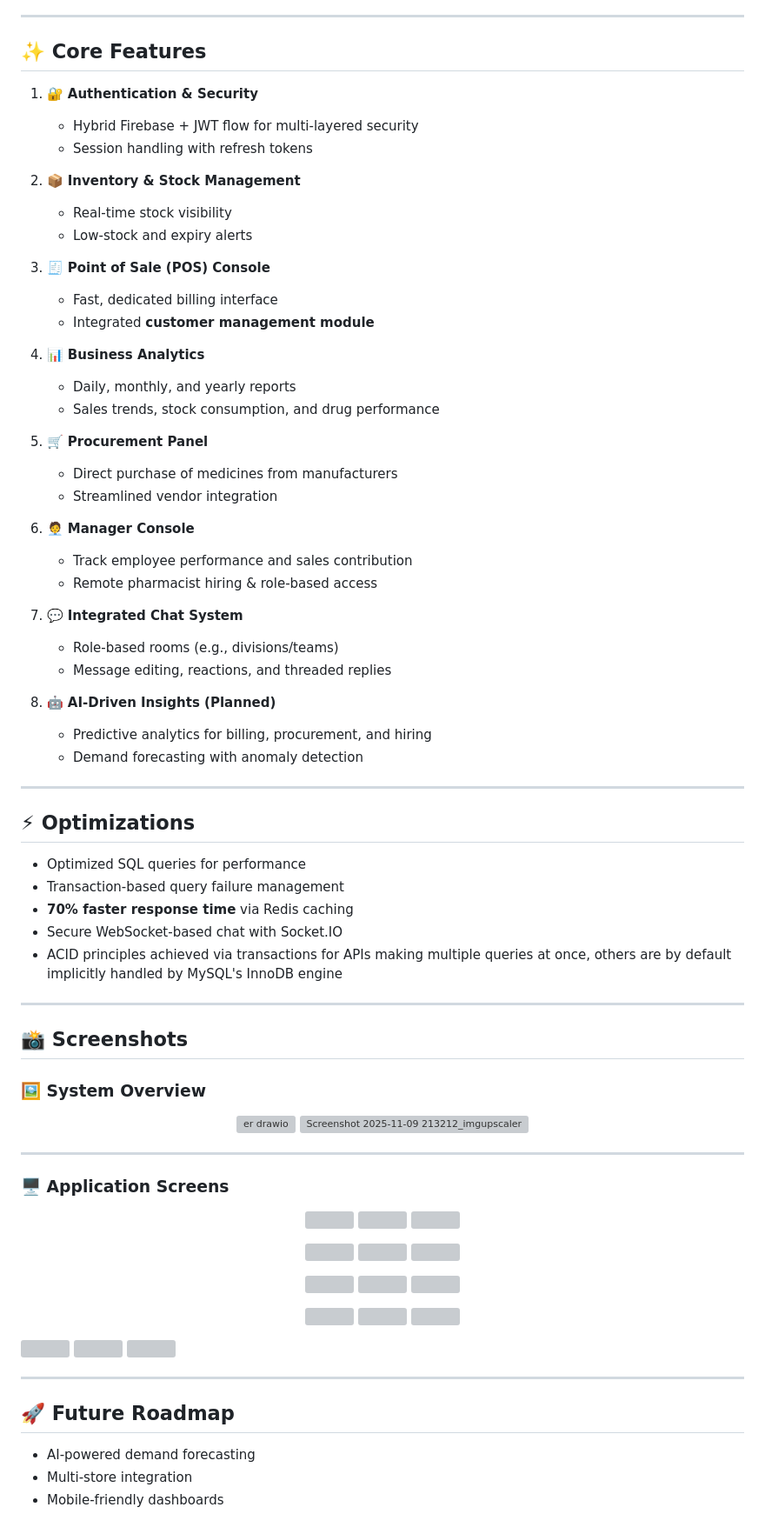
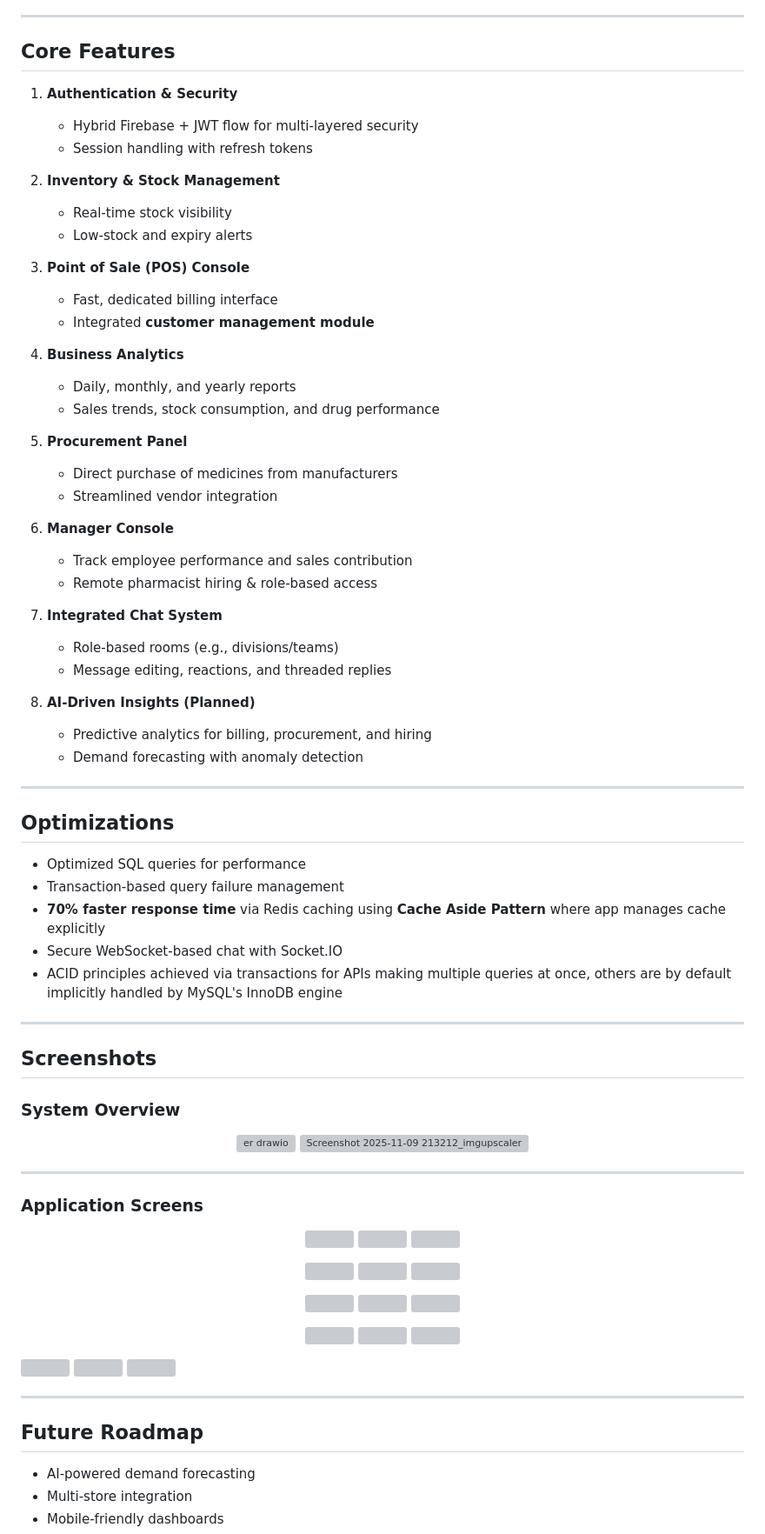
Before and after one commit to Suhail-Sharieff/PROJECT-RxGuardian, a Markdown page: README.md, the part around one of its changes. Shown at 87% size. Rendered like a GitHub page; grey boxes are pictures that could not be loaded.

```diff
--- a/README.md
+++ b/README.md
@@ -15,54 +15,54 @@ This repository currently represents the **MVP (Minimum Viable Product)**. Sever
 
 ---
 
-## ✨ Core Features
+##  Core Features
 
-1. 🔐 **Authentication & Security**
+1. **Authentication & Security**
    - Hybrid Firebase + JWT flow for multi-layered security
    - Session handling with refresh tokens
 
-2. 📦 **Inventory & Stock Management**
+2. **Inventory & Stock Management**
    - Real-time stock visibility
    - Low-stock and expiry alerts
 
-3. 🧾 **Point of Sale (POS) Console**
+3. **Point of Sale (POS) Console**
    - Fast, dedicated billing interface
    - Integrated **customer management module**
 
-4. 📊 **Business Analytics**
+4. **Business Analytics**
    - Daily, monthly, and yearly reports
    - Sales trends, stock consumption, and drug performance
 
-5. 🛒 **Procurement Panel**
+5. **Procurement Panel**
    - Direct purchase of medicines from manufacturers
    - Streamlined vendor integration
 
-6. 🧑‍💼 **Manager Console**
+6. **Manager Console**
    - Track employee performance and sales contribution
    - Remote pharmacist hiring & role-based access
 
-7. 💬 **Integrated Chat System**
+7. **Integrated Chat System**
    - Role-based rooms (e.g., divisions/teams)
    - Message editing, reactions, and threaded replies
 
-8. 🤖 **AI-Driven Insights (Planned)**
+8. **AI-Driven Insights (Planned)**
    - Predictive analytics for billing, procurement, and hiring
    - Demand forecasting with anomaly detection
 
 ---
 
-## ⚡ Optimizations
+## Optimizations
 - Optimized SQL queries for performance
 - Transaction-based query failure management
-- **70% faster response time** via Redis caching
+- **70% faster response time** via Redis caching using **Cache Aside Pattern** where app manages cache explicitly
 - Secure WebSocket-based chat with Socket.IO
 - ACID principles achieved via transactions for APIs making multiple queries at once, others are by default implicitly handled by MySQL's InnoDB engine
 
 ---
 
-## 📸 Screenshots
+## Screenshots
 
-### 🖼️ System Overview
+### System Overview
 <p align="center">
 
   <img width="4291" height="1881" alt="er drawio" src="https://github.com/user-attachments/assets/aa551615-2f5d-419f-bf23-5baed46db559" />
@@ -72,7 +72,7 @@ This repository currently represents the **MVP (Minimum Viable Product)**. Sever
 
 ---
 
-### 🖥️ Application Screens
+### Application Screens
 <p align="center">
   <img src="https://github.com/user-attachments/assets/a4fdb8b5-187f-47c4-969c-485b9706208a" width="32%" />
   <img src="https://github.com/user-attachments/assets/5a952278-1dfd-4dce-ba40-a1dfcded567a" width="32%" />
@@ -105,7 +105,7 @@ This repository currently represents the **MVP (Minimum Viable Product)**. Sever
 
 ---
 
-## 🚀 Future Roadmap
+## Future Roadmap
 - AI-powered demand forecasting
 - Multi-store integration
 - Mobile-friendly dashboards
```
Also changed, not shown: other parts of README.md (+1 -10 lines).
